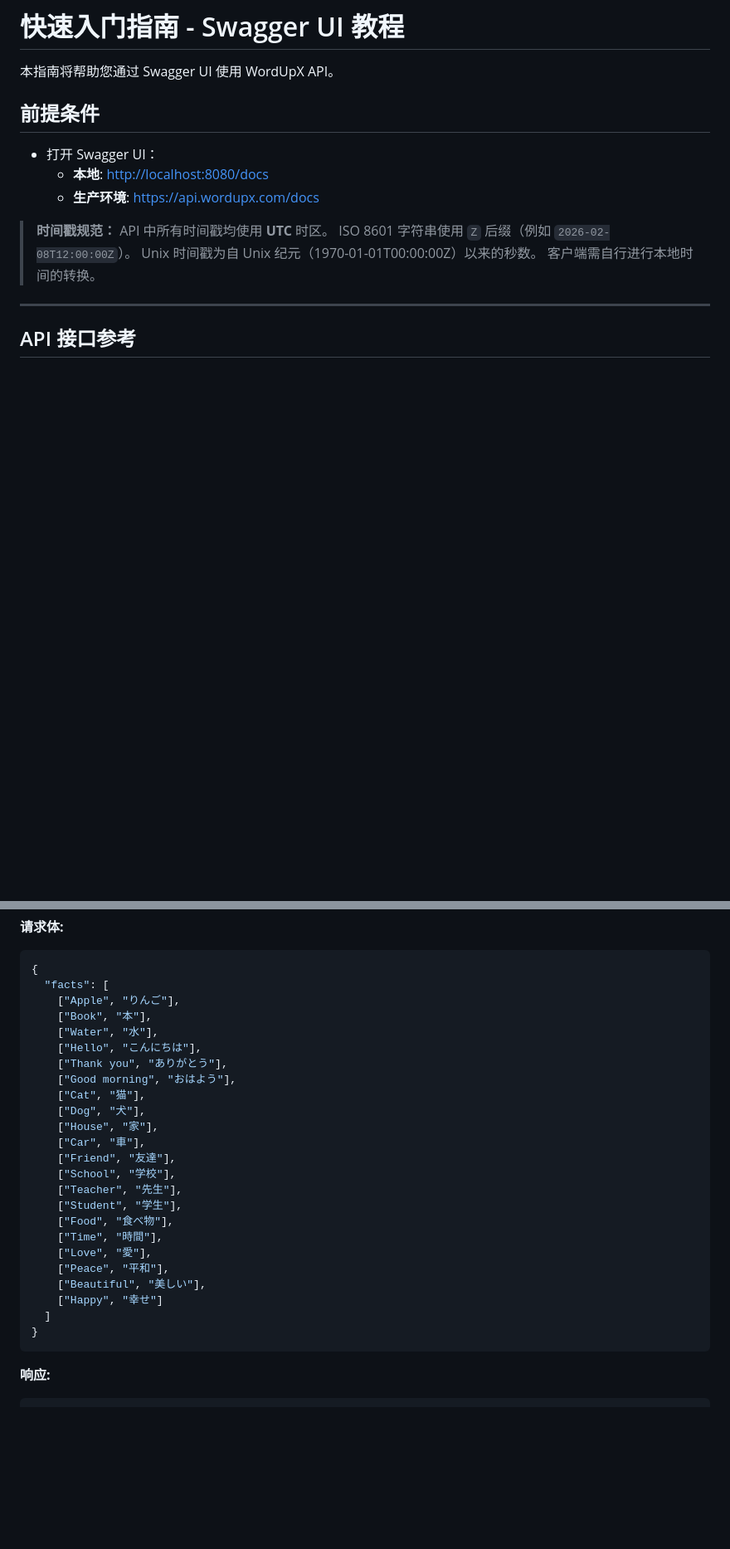
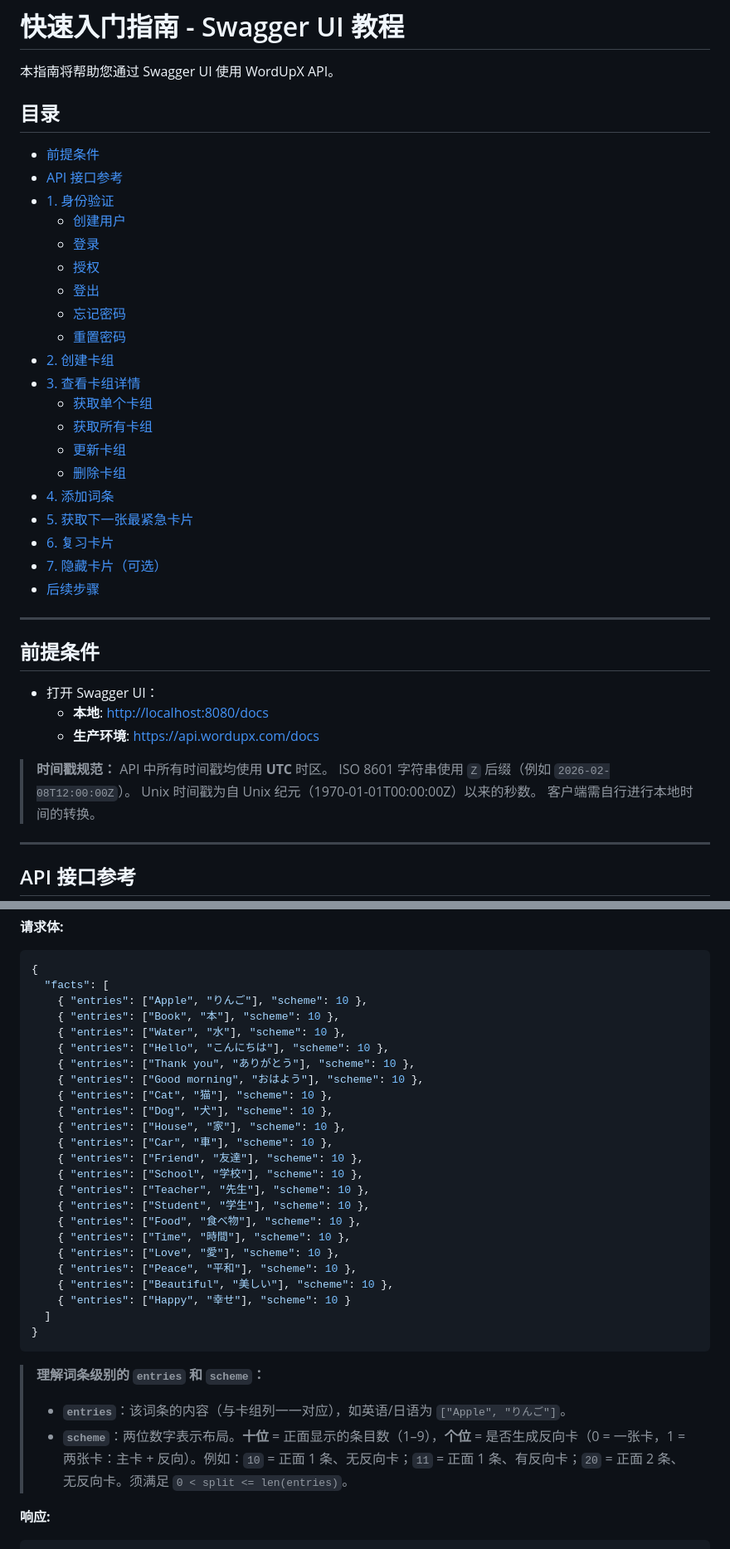
Before and after one commit to otus-io/retentio-frontend, a Markdown page: docs/misc/QUICKSTART_zh.md, 2 parts joined by grey strips. Shown at 83% size. Rendered like a GitHub page; blank space fills up the shorter version.

````diff
--- a/docs/misc/QUICKSTART_zh.md
+++ b/docs/misc/QUICKSTART_zh.md
@@ -5,6 +5,31 @@
 # 快速入门指南 - Swagger UI 教程
 
 本指南将帮助您通过 Swagger UI 使用 WordUpX API。
+
+## 目录
+
+- [前提条件](#前提条件)
+- [API 接口参考](#api-接口参考)
+- [1. 身份验证](#1-身份验证)
+  - [创建用户](#创建用户)
+  - [登录](#登录)
+  - [授权](#授权)
+  - [登出](#登出)
+  - [忘记密码](#忘记密码)
+  - [重置密码](#重置密码)
+- [2. 创建卡组](#2-创建卡组)
+- [3. 查看卡组详情](#3-查看卡组详情)
+  - [获取单个卡组](#获取单个卡组)
+  - [获取所有卡组](#获取所有卡组)
+  - [更新卡组](#更新卡组)
+  - [删除卡组](#删除卡组)
+- [4. 添加词条](#4-添加词条)
+- [5. 获取下一张最紧急卡片](#5-获取下一张最紧急卡片)
+- [6. 复习卡片](#6-复习卡片)
+- [7. 隐藏卡片（可选）](#7-隐藏卡片可选)
+- [后续步骤](#后续步骤)
+
+---
 
 ## 前提条件
 
@@ -413,29 +407,34 @@
 ```json
 {
   "facts": [
-    ["Apple", "りんご"],
-    ["Book", "本"],
-    ["Water", "水"],
-    ["Hello", "こんにちは"],
-    ["Thank you", "ありがとう"],
-    ["Good morning", "おはよう"],
-    ["Cat", "猫"],
-    ["Dog", "犬"],
-    ["House", "家"],
-    ["Car", "車"],
-    ["Friend", "友達"],
-    ["School", "学校"],
-    ["Teacher", "先生"],
-    ["Student", "学生"],
-    ["Food", "食べ物"],
-    ["Time", "時間"],
-    ["Love", "愛"],
-    ["Peace", "平和"],
-    ["Beautiful", "美しい"],
-    ["Happy", "幸せ"]
+    { "entries": ["Apple", "りんご"], "scheme": 10 },
+    { "entries": ["Book", "本"], "scheme": 10 },
+    { "entries": ["Water", "水"], "scheme": 10 },
+    { "entries": ["Hello", "こんにちは"], "scheme": 10 },
+    { "entries": ["Thank you", "ありがとう"], "scheme": 10 },
+    { "entries": ["Good morning", "おはよう"], "scheme": 10 },
+    { "entries": ["Cat", "猫"], "scheme": 10 },
+    { "entries": ["Dog", "犬"], "scheme": 10 },
+    { "entries": ["House", "家"], "scheme": 10 },
+    { "entries": ["Car", "車"], "scheme": 10 },
+    { "entries": ["Friend", "友達"], "scheme": 10 },
+    { "entries": ["School", "学校"], "scheme": 10 },
+    { "entries": ["Teacher", "先生"], "scheme": 10 },
+    { "entries": ["Student", "学生"], "scheme": 10 },
+    { "entries": ["Food", "食べ物"], "scheme": 10 },
+    { "entries": ["Time", "時間"], "scheme": 10 },
+    { "entries": ["Love", "愛"], "scheme": 10 },
+    { "entries": ["Peace", "平和"], "scheme": 10 },
+    { "entries": ["Beautiful", "美しい"], "scheme": 10 },
+    { "entries": ["Happy", "幸せ"], "scheme": 10 }
   ]
 }
 ```
+
+> **理解词条级别的 `entries` 和 `scheme`：**
+>
+> - **`entries`**：该词条的内容（与卡组列一一对应），如英语/日语为 `["Apple", "りんご"]`。
+> - **`scheme`**：两位数字表示布局。**十位** = 正面显示的条目数（1–9），**个位** = 是否生成反向卡（0 = 一张卡，1 = 两张卡：主卡 + 反向）。例如：`10` = 正面 1 条、无反向卡；`11` = 正面 1 条、有反向卡；`20` = 正面 2 条、无反向卡。须满足 `0 < split <= len(entries)`。
 
 **响应:**
 
````
Also changed, not shown: other parts of docs/misc/QUICKSTART_zh.md (+4 -35 lines), docs/misc/QUICKSTART.md (+55 -58 lines).
